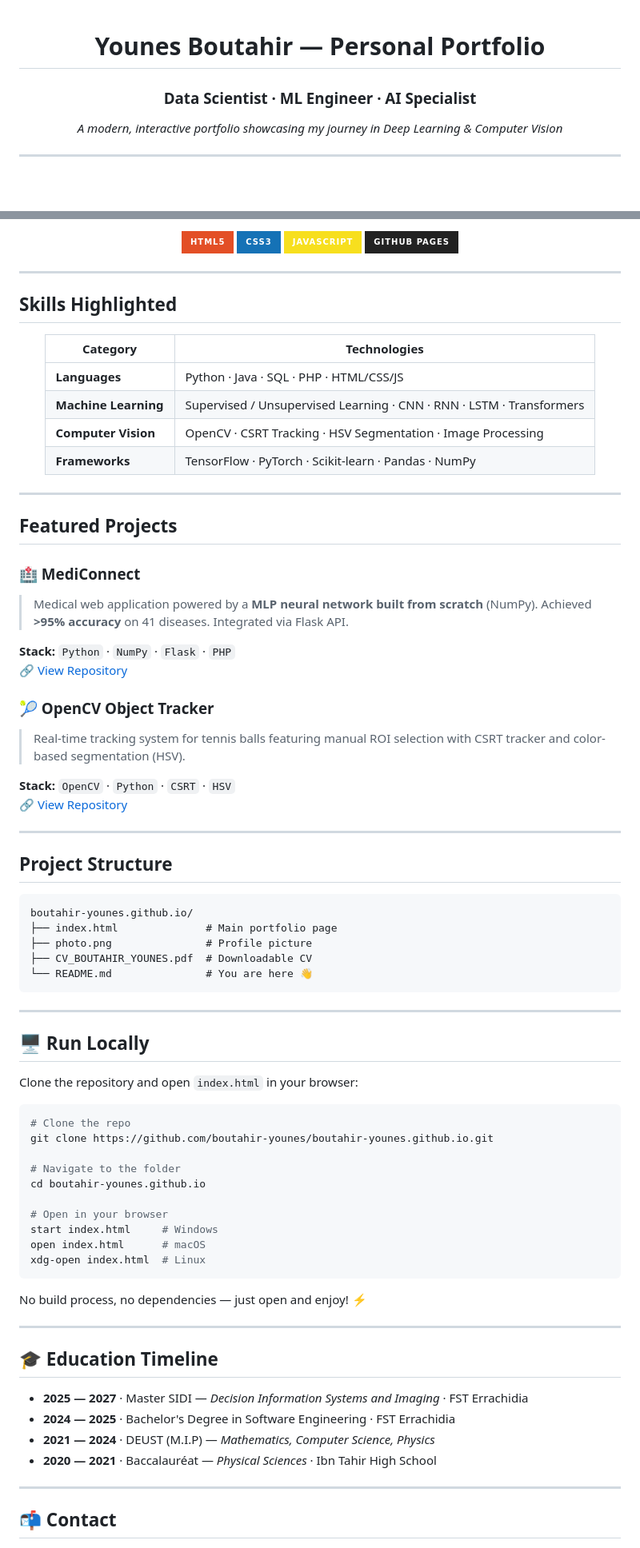
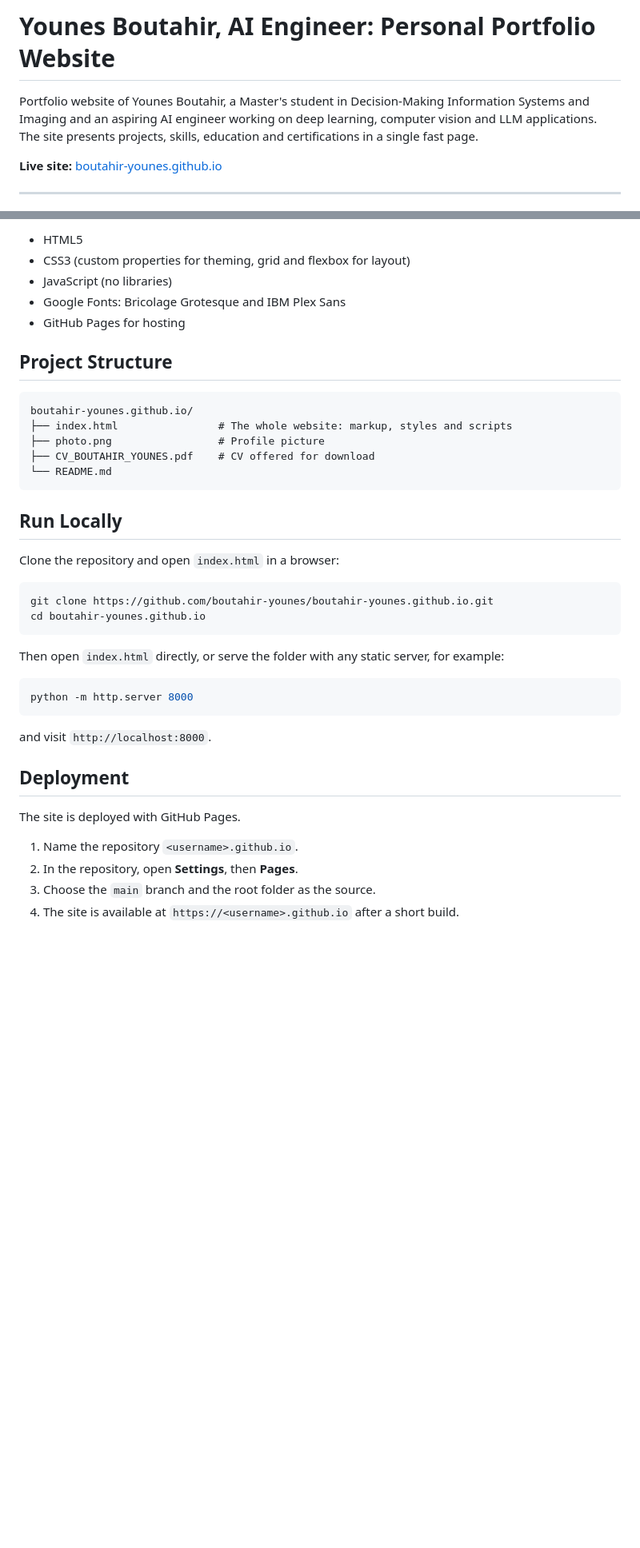
Before and after one commit to boutahir-younes/boutahir-younes.github.io, a Markdown page: README.md, 2 parts joined by grey strips. Shown at 80% size. Rendered like a GitHub page; badges without logos; blank space fills up the shorter version.

Commit message:
Revise README for portfolio website
Updated the README to enhance the portfolio description, added a table of contents, and improved section headings for clarity.

````diff
--- a/README.md
+++ b/README.md
@@ -1,10 +1,8 @@
-<div align="center">
+# Younes Boutahir, AI Engineer: Personal Portfolio Website
 
-#  Younes Boutahir — Personal Portfolio
+Portfolio website of Younes Boutahir, a Master's student in Decision-Making Information Systems and Imaging and an aspiring AI engineer working on deep learning, computer vision and LLM applications. The site presents projects, skills, education and certifications in a single fast page.
 
-### Data Scientist · ML Engineer · AI Specialist
-
-*A modern, interactive portfolio showcasing my journey in Deep Learning & Computer Vision*
+**Live site:** [boutahir-younes.github.io](https://boutahir-younes.github.io)
 
 ---
 
@@ -43,85 +51,43 @@ Welcome to my personal portfolio repository! This website showcases my academic
 
-![HTML5](https://img.shields.io/badge/HTML5-E34F26?style=for-the-badge&logo=html5&logoColor=white)
-![CSS3](https://img.shields.io/badge/CSS3-1572B6?style=for-the-badge&logo=css3&logoColor=white)
-![JavaScript](https://img.shields.io/badge/JavaScript-F7DF1E?style=for-the-badge&logo=javascript&logoColor=black)
-![GitHub Pages](https://img.shields.io/badge/GitHub%20Pages-222222?style=for-the-badge&logo=GitHub%20Pages&logoColor=white)
+- HTML5
+- CSS3 (custom properties for theming, grid and flexbox for layout)
+- JavaScript (no libraries)
+- Google Fonts: Bricolage Grotesque and IBM Plex Sans
+- GitHub Pages for hosting
 
-</div>
+## Project Structure
 
----
-
-##  Skills Highlighted
-
-<div align="center">
-
-| Category | Technologies |
-|----------|--------------|
-|  **Languages** | Python · Java · SQL · PHP · HTML/CSS/JS |
-|  **Machine Learning** | Supervised / Unsupervised Learning · CNN · RNN · LSTM · Transformers |
-|  **Computer Vision** | OpenCV · CSRT Tracking · HSV Segmentation · Image Processing |
-|  **Frameworks** | TensorFlow · PyTorch · Scikit-learn · Pandas · NumPy |
-
-</div>
-
----
-
-##  Featured Projects
-
-### 🏥 MediConnect
-> Medical web application powered by a **MLP neural network built from scratch** (NumPy). Achieved **>95% accuracy** on 41 diseases. Integrated via Flask API.
-
-**Stack:** `Python` · `NumPy` · `Flask` · `PHP`
-🔗 [View Repository](https://github.com/boutahir-younes/MediConnect)
-
-### 🎾 OpenCV Object Tracker
-> Real-time tracking system for tennis balls featuring manual ROI selection with CSRT tracker and color-based segmentation (HSV).
-
-**Stack:** `OpenCV` · `Python` · `CSRT` · `HSV`
-🔗 [View Repository](https://github.com/boutahir-younes/Tracker_OpenCV)
-
----
-
-##  Project Structure
-
-```
+```text
 boutahir-younes.github.io/
-├── index.html              # Main portfolio page
-├── photo.png               # Profile picture
-├── CV_BOUTAHIR_YOUNES.pdf  # Downloadable CV
-└── README.md               # You are here 👋
+├── index.html                # The whole website: markup, styles and scripts
+├── photo.png                 # Profile picture
+├── CV_BOUTAHIR_YOUNES.pdf    # CV offered for download
+└── README.md
 ```
 
----
+## Run Locally
 
-## 🖥️ Run Locally
-
-Clone the repository and open `index.html` in your browser:
+Clone the repository and open `index.html` in a browser:
 
 ```bash
-# Clone the repo
 git clone https://github.com/boutahir-younes/boutahir-younes.github.io.git
-
-# Navigate to the folder
 cd boutahir-younes.github.io
-
-# Open in your browser
-start index.html     # Windows
-open index.html      # macOS
-xdg-open index.html  # Linux
 ```
 
-No build process, no dependencies — just open and enjoy! ⚡
+Then open `index.html` directly, or serve the folder with any static server, for example:
 
----
+```bash
+python -m http.server 8000
+```
 
-## 🎓 Education Timeline
+and visit `http://localhost:8000`.
 
--  **2025 — 2027** · Master SIDI — *Decision Information Systems and Imaging* · FST Errachidia
--  **2024 — 2025** · Bachelor's Degree in Software Engineering · FST Errachidia
--  **2021 — 2024** · DEUST (M.I.P) — *Mathematics, Computer Science, Physics*
--  **2020 — 2021** · Baccalauréat — *Physical Sciences* · Ibn Tahir High School
+## Deployment
 
----
+The site is deployed with GitHub Pages.
 
-## 📬 Contact
+1. Name the repository `<username>.github.io`.
+2. In the repository, open **Settings**, then **Pages**.
+3. Choose the `main` branch and the root folder as the source.
+4. The site is available at `https://<username>.github.io` after a short build.
 
````
Also changed, not shown: other parts of README.md (+41 -57 lines).
